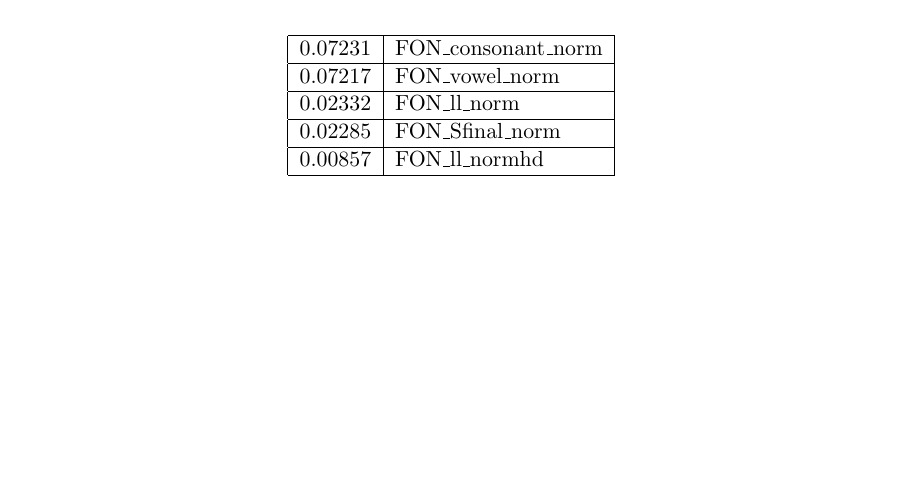
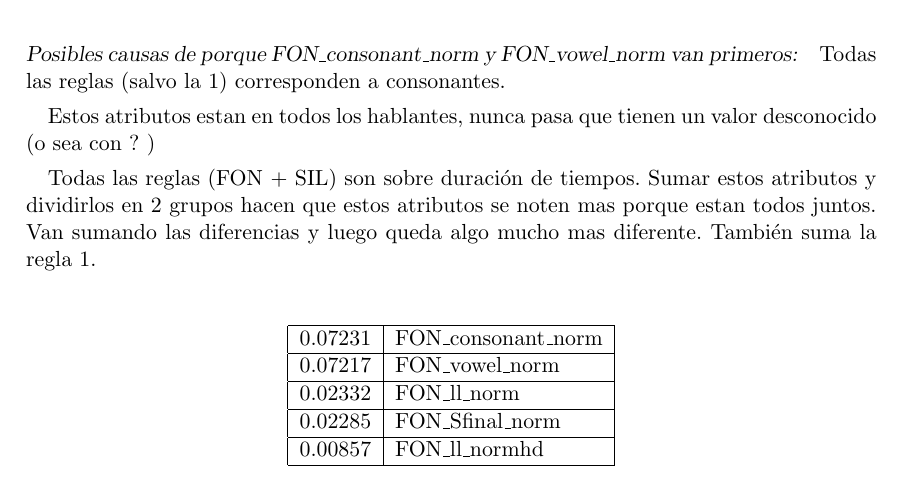
Before and after one commit to Gaturron/record-test2, a LaTeX thesis (informe/template_tesis/tesis.tex): part of page 40 of 51, cut at the place of the change, the shorter picture padded with empty space. Compiled offline with pdfLaTeX.

Commit message:
interp result

```diff
--- a/informe/template_tesis/tesis.tex
+++ b/informe/template_tesis/tesis.tex
@@ -829,6 +829,14 @@ En esta sección se aplicará a los distintos atributos evaluadores para analiza
 \end{tabular}
 \end{table}
 
+\paragraph*{Posibles causas de porque FON\_consonant\_norm y FON\_vowel\_norm van primeros:}
+
+Todas las reglas (salvo la 1) corresponden a consonantes.
+
+Estos atributos estan en todos los hablantes, nunca pasa que tienen un valor desconocido (o sea con ? )
+
+Todas las reglas (FON + SIL) son sobre duración de tiempos. Sumar estos atributos y dividirlos en 2 grupos hacen que estos atributos se noten mas porque estan todos juntos. Van sumando las diferencias y luego queda algo mucho mas diferente. También suma la regla 1.
+
 \paragraph*{Utilizando solo los atributos sobre fonemas}
 
 \begin{table}[H]
```
Also changed, not shown: informe/template_tesis/tesis.pdf, 4 other files.
